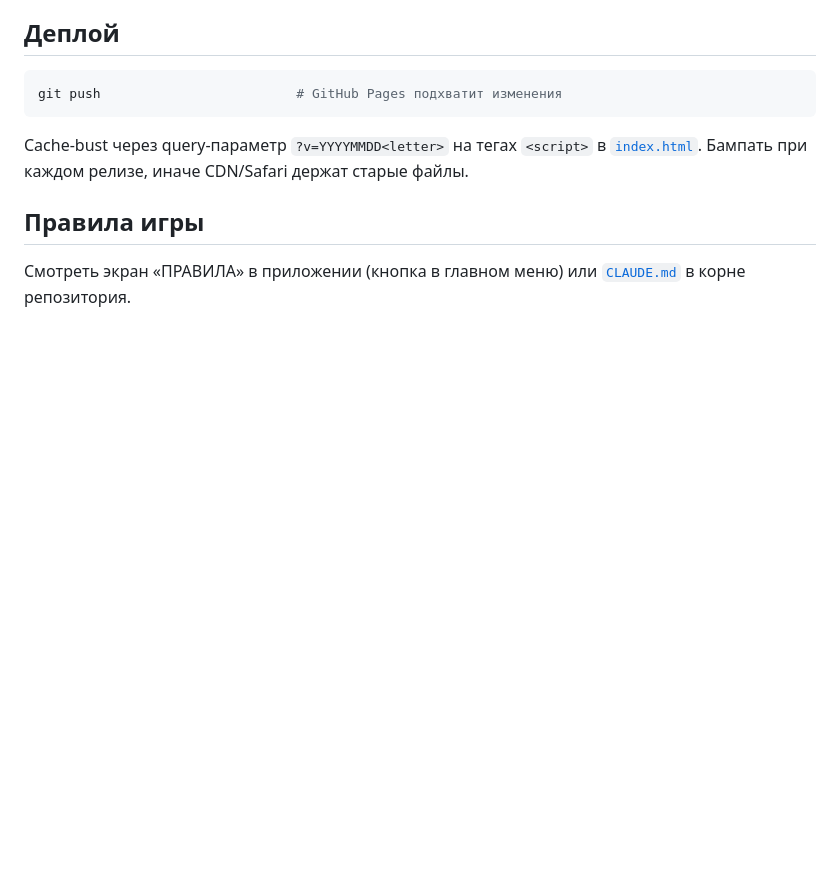
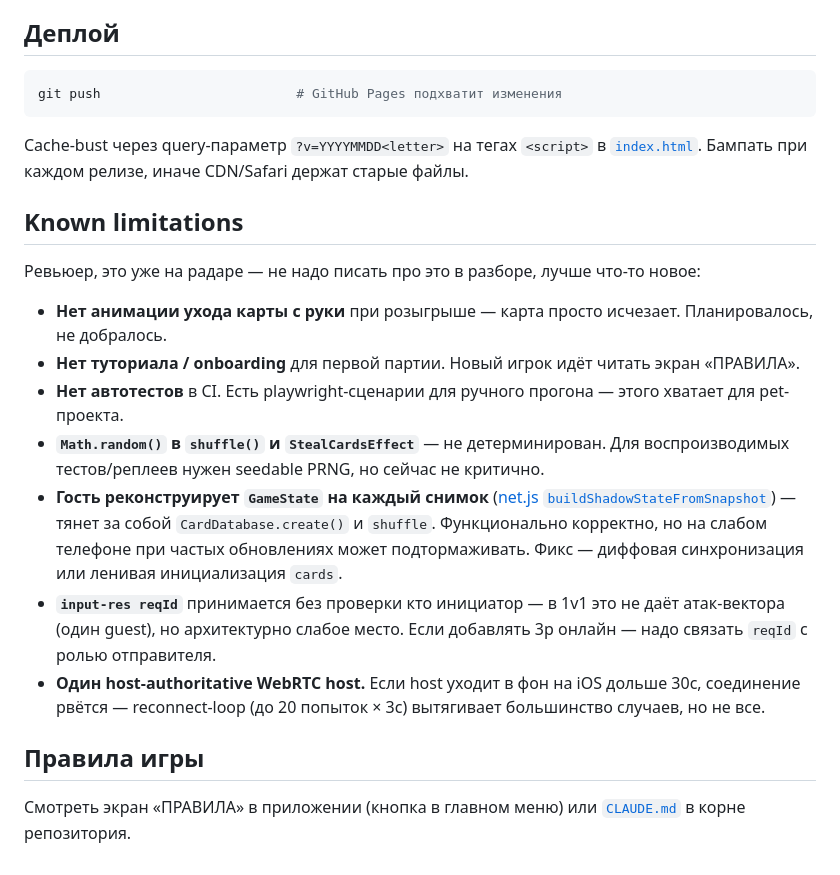
Before and after one commit to yarnebanan-dotcom/cyber-game, a Markdown page: README.md, the part around the change. Rendered like a GitHub page; blank space fills up the shorter version.

Commit message:
README: добавлен раздел Known limitations для ревьюера

```diff
--- a/README.md
+++ b/README.md
@@ -93,6 +93,18 @@ git push                         # GitHub Pages подхватит измене
 
 Cache-bust через query-параметр `?v=YYYYMMDD<letter>` на тегах `<script>` в [`index.html`](index.html). Бампать при каждом релизе, иначе CDN/Safari держат старые файлы.
 
+## Known limitations
+
+Ревьюер, это уже на радаре — не надо писать про это в разборе, лучше что-то новое:
+
+- **Нет анимации ухода карты с руки** при розыгрыше — карта просто исчезает. Планировалось, не добралось.
+- **Нет туториала / onboarding** для первой партии. Новый игрок идёт читать экран «ПРАВИЛА».
+- **Нет автотестов** в CI. Есть playwright-сценарии для ручного прогона — этого хватает для pet-проекта.
+- **`Math.random()` в `shuffle()` и `StealCardsEffect`** — не детерминирован. Для воспроизводимых тестов/реплеев нужен seedable PRNG, но сейчас не критично.
+- **Гость реконструирует `GameState` на каждый снимок** ([net.js `buildShadowStateFromSnapshot`](net.js)) — тянет за собой `CardDatabase.create()` и `shuffle`. Функционально корректно, но на слабом телефоне при частых обновлениях может подтормаживать. Фикс — диффовая синхронизация или ленивая инициализация `cards`.
+- **`input-res reqId`** принимается без проверки кто инициатор — в 1v1 это не даёт атак-вектора (один guest), но архитектурно слабое место. Если добавлять 3p онлайн — надо связать `reqId` с ролью отправителя.
+- **Один host-authoritative WebRTC host.** Если host уходит в фон на iOS дольше 30с, соединение рвётся — reconnect-loop (до 20 попыток × 3с) вытягивает большинство случаев, но не все.
+
 ## Правила игры
 
 Смотреть экран «ПРАВИЛА» в приложении (кнопка в главном меню) или [`CLAUDE.md`](../CLAUDE.md) в корне репозитория.
```
